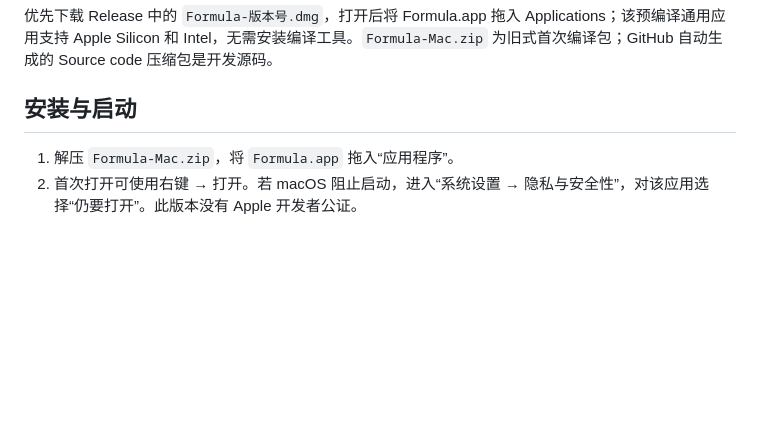
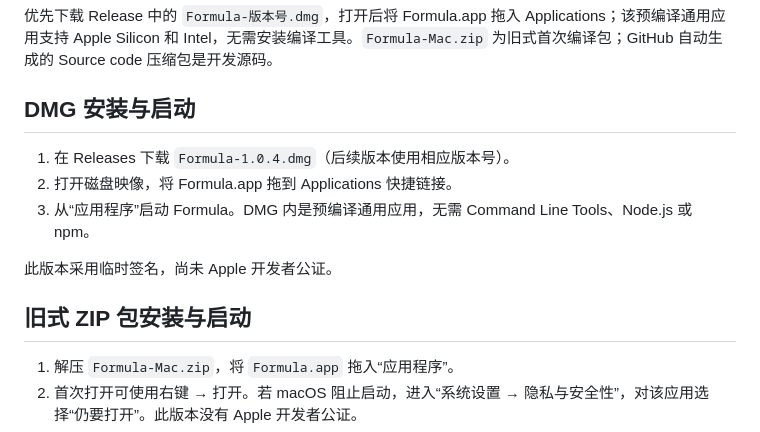
Before and after one commit to hustquick/Formula, a Markdown page: README.md, the part around the change. GitHub-like rendering; blank space fills up the shorter version.

Commit message:
Document precompiled DMG installation

```diff
--- a/README.md
+++ b/README.md
@@ -8,7 +8,15 @@
 
 优先下载 Release 中的 `Formula-版本号.dmg`，打开后将 Formula.app 拖入 Applications；该预编译通用应用支持 Apple Silicon 和 Intel，无需安装编译工具。`Formula-Mac.zip` 为旧式首次编译包；GitHub 自动生成的 Source code 压缩包是开发源码。
 
-## 安装与启动
+## DMG 安装与启动
+
+1. 在 Releases 下载 `Formula-1.0.4.dmg`（后续版本使用相应版本号）。
+2. 打开磁盘映像，将 Formula.app 拖到 Applications 快捷链接。
+3. 从“应用程序”启动 Formula。DMG 内是预编译通用应用，无需 Command Line Tools、Node.js 或 npm。
+
+此版本采用临时签名，尚未 Apple 开发者公证。
+
+## 旧式 ZIP 包安装与启动
 
 1. 解压 `Formula-Mac.zip`，将 `Formula.app` 拖入“应用程序”。
 2. 首次打开可使用右键 → 打开。若 macOS 阻止启动，进入“系统设置 → 隐私与安全性”，对该应用选择“仍要打开”。此版本没有 Apple 开发者公证。
```
